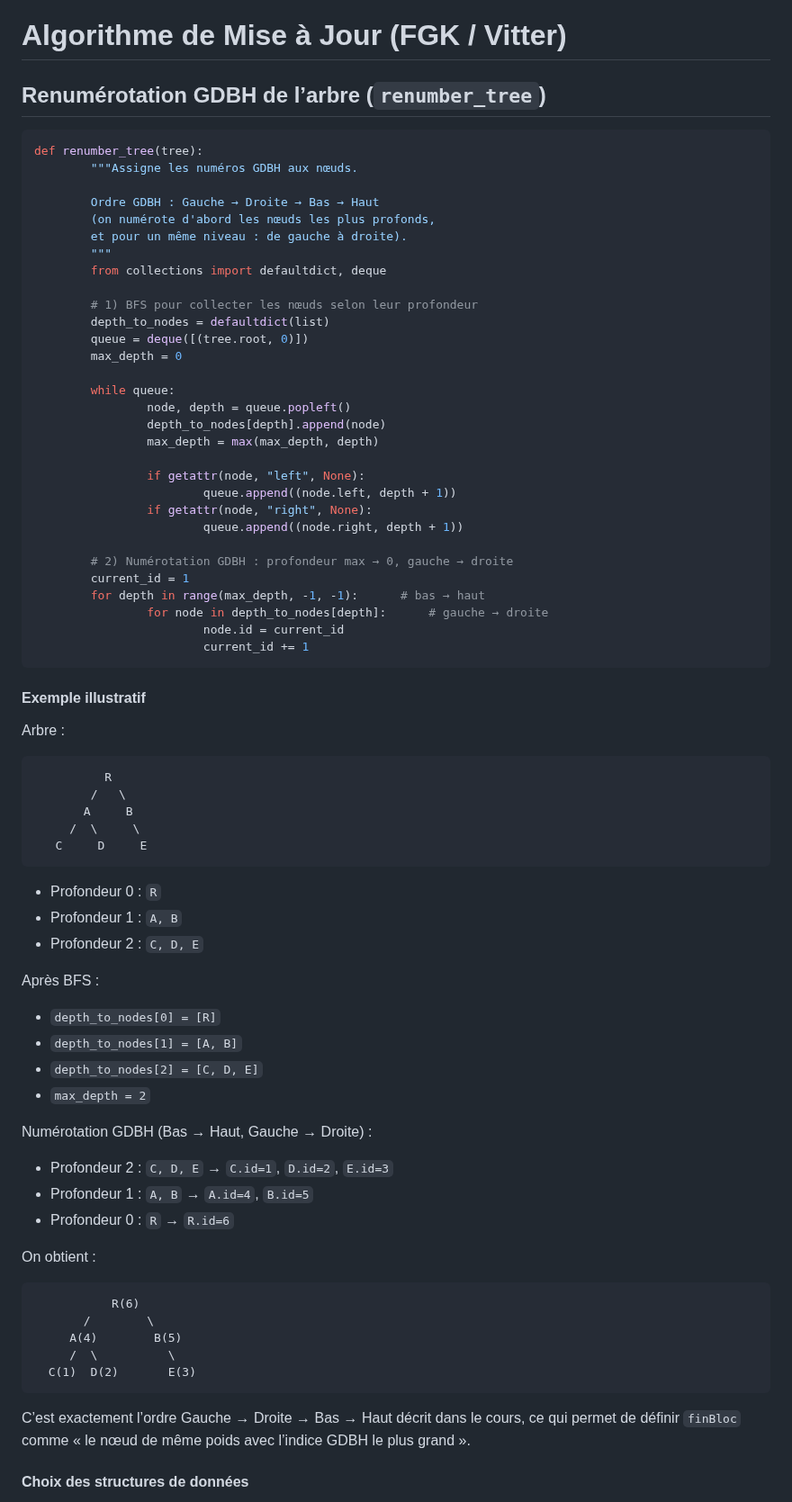
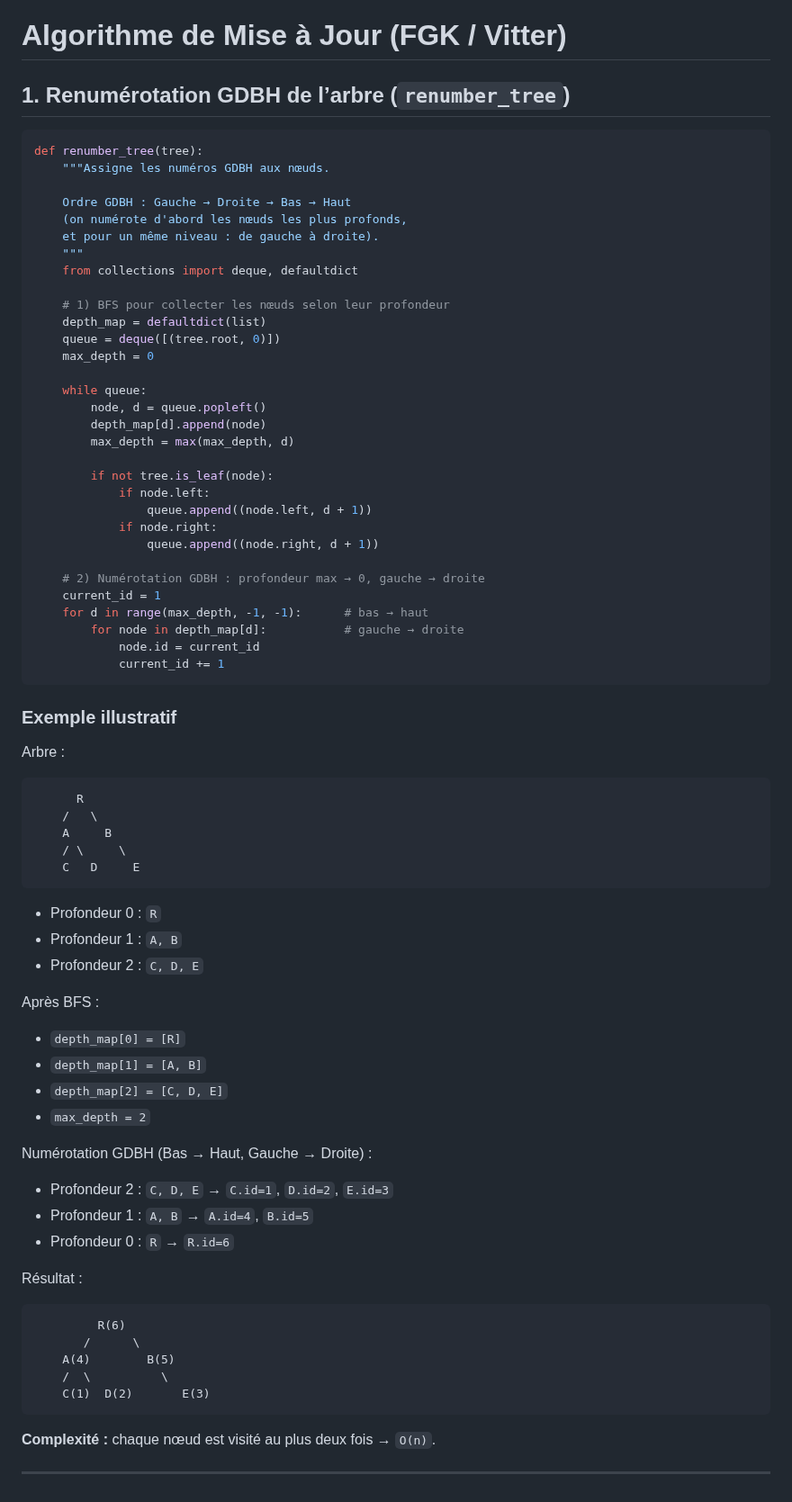
Before and after one commit to jobsalhi/algav-huffman-dynamique, a Markdown page: docs/update_algorithm.md, the part around one of its changes. Shown at 90% size. Rendered like a GitHub page.

Commit message:
restructured update algorithm md

````diff
--- a/docs/update_algorithm.md
+++ b/docs/update_algorithm.md
@@ -2,51 +2,52 @@ Mise à jour complète du .md (à copier directement)
 
 # Algorithme de Mise à Jour (FGK / Vitter)
 
-## Renumérotation GDBH de l’arbre (`renumber_tree`)
+## 1. Renumérotation GDBH de l’arbre (`renumber_tree`)
 
 ```python
 def renumber_tree(tree):
-		"""Assigne les numéros GDBH aux nœuds.
+	"""Assigne les numéros GDBH aux nœuds.
 
-		Ordre GDBH : Gauche → Droite → Bas → Haut
-		(on numérote d'abord les nœuds les plus profonds,
-		et pour un même niveau : de gauche à droite).
-		"""
-		from collections import defaultdict, deque
+	Ordre GDBH : Gauche → Droite → Bas → Haut
+	(on numérote d'abord les nœuds les plus profonds,
+	et pour un même niveau : de gauche à droite).
+	"""
+	from collections import deque, defaultdict
 
-		# 1) BFS pour collecter les nœuds selon leur profondeur
-		depth_to_nodes = defaultdict(list)
-		queue = deque([(tree.root, 0)])
-		max_depth = 0
+	# 1) BFS pour collecter les nœuds selon leur profondeur
+	depth_map = defaultdict(list)
+	queue = deque([(tree.root, 0)])
+	max_depth = 0
 
-		while queue:
-				node, depth = queue.popleft()
-				depth_to_nodes[depth].append(node)
-				max_depth = max(max_depth, depth)
+	while queue:
+		node, d = queue.popleft()
+		depth_map[d].append(node)
+		max_depth = max(max_depth, d)
 
-				if getattr(node, "left", None):
-						queue.append((node.left, depth + 1))
-				if getattr(node, "right", None):
-						queue.append((node.right, depth + 1))
+		if not tree.is_leaf(node):
+			if node.left:
+				queue.append((node.left, d + 1))
+			if node.right:
+				queue.append((node.right, d + 1))
 
-		# 2) Numérotation GDBH : profondeur max → 0, gauche → droite
-		current_id = 1
-		for depth in range(max_depth, -1, -1):      # bas → haut
-				for node in depth_to_nodes[depth]:      # gauche → droite
-						node.id = current_id
-						current_id += 1
+	# 2) Numérotation GDBH : profondeur max → 0, gauche → droite
+	current_id = 1
+	for d in range(max_depth, -1, -1):      # bas → haut
+		for node in depth_map[d]:           # gauche → droite
+			node.id = current_id
+			current_id += 1
 ```
 
-#### Exemple illustratif
+### Exemple illustratif
 
 Arbre :
 
 ```
-		  R
-    	/   \
-	   A     B
-	 /  \     \
-   C     D     E
+	  R
+	/   \
+	A     B
+	/ \     \
+	C   D     E
 ```
 
 - Profondeur 0 : `R`
@@ -55,9 +56,9 @@ Arbre :
 
 Après BFS :
 
-- `depth_to_nodes[0] = [R]`
-- `depth_to_nodes[1] = [A, B]`
-- `depth_to_nodes[2] = [C, D, E]`
+- `depth_map[0] = [R]`
+- `depth_map[1] = [A, B]`
+- `depth_map[2] = [C, D, E]`
 - `max_depth = 2`
 
 Numérotation GDBH (Bas → Haut, Gauche → Droite) :
@@ -66,17 +67,17 @@ Numérotation GDBH (Bas → Haut, Gauche → Droite) :
 - Profondeur 1 : `A, B` → `A.id=4`, `B.id=5`
 - Profondeur 0 : `R` → `R.id=6`
 
-On obtient :
+Résultat :
 
 ```
-		   R(6)
-	   /        \
-	 A(4)        B(5)
-	 /  \          \
-  C(1)  D(2)       E(3)
+	     R(6)
+	   /      \
+	A(4)        B(5)
+	/  \          \
+	C(1)  D(2)       E(3)
 ```
 
-C’est exactement l’ordre Gauche → Droite → Bas → Haut décrit dans le cours, ce qui permet de définir `finBloc` comme « le nœud de même poids avec l’indice GDBH le plus grand ».
+**Complexité :** chaque nœud est visité au plus deux fois → `O(n)`.
 
-#### Choix des structures de données
+---
 
````
Also changed, not shown: other parts of docs/update_algorithm.md (+159 -191 lines).
